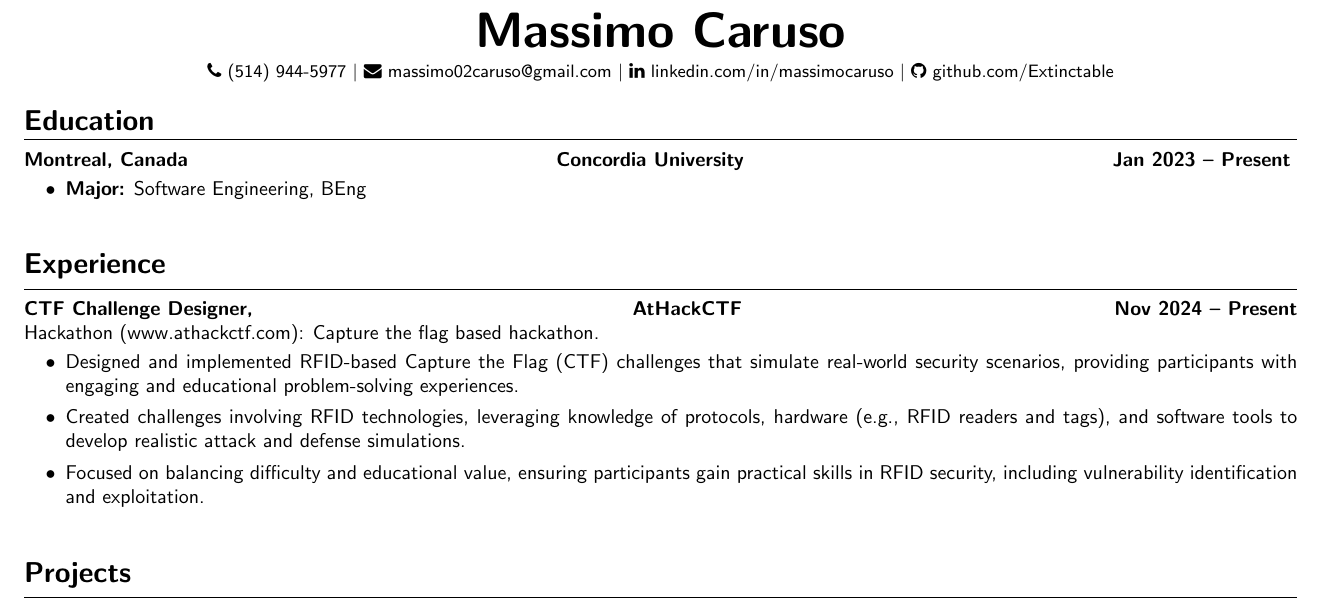
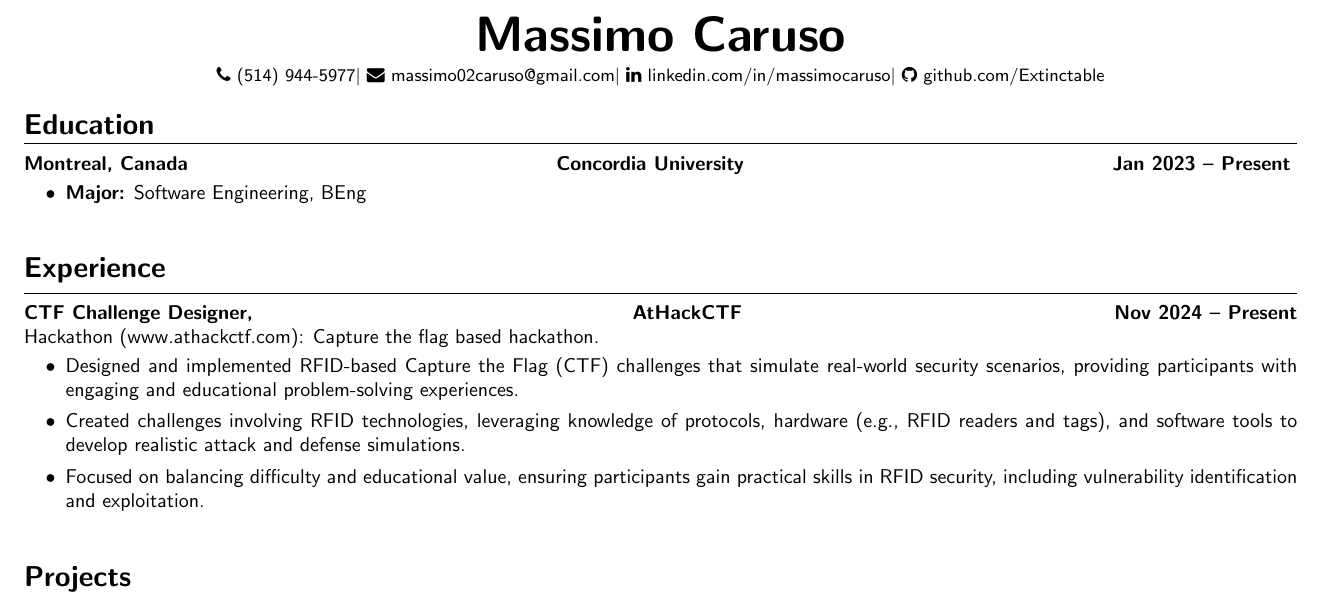
Before and after one commit to Extinctable/Curriculum-Vitae, a LaTeX CV (Curriculum_Vitae/Massimo's_CV.tex): part of the page, cut so that both start at the same text. Compiled offline with pdfLaTeX.

Commit message:
. Added 'tel' protocol
Added new commands for my contact information to make the code more legible.

```diff
--- a/Curriculum_Vitae/Massimo's_CV.tex
+++ b/Curriculum_Vitae/Massimo's_CV.tex
@@ -11,15 +11,22 @@
 
 \begin{document}
 
+% Commands for my Contact Information
+\newcommand{\fullname}{Massimo Caruso}
+\newcommand{\phone}{(514) 944-5977}
+\newcommand{\email}{massimo02caruso@gmail.com}
+\newcommand{\linkedin}{linkedin.com/in/massimocaruso}
+\newcommand{\github}{github.com/Extinctable}
+
 % Name and Contact Information
 \begin{center}
-    {\Huge \textbf{Massimo Caruso}} \\
+    {\Huge \textbf{\fullname}} \\
     \vspace{1mm}
     {\small
-    \faPhone \hspace{0mm} (514) 944-5977 $\vert$
-    \faEnvelope \hspace{0mm} \href{mailto:massimo02caruso@gmail.com}{massimo02caruso@gmail.com} $\vert$
-    \faLinkedin \hspace{0mm} \href{https://linkedin.com/in/massimocaruso}{linkedin.com/in/massimocaruso} $\vert$
-    \faGithub \hspace{0mm} \href{https://github.com/Extinctable}{github.com/Extinctable}
+    \faPhone \hspace{0mm} \href{tel:+15149445977} \phone $\vert$
+    \faEnvelope \hspace{0mm} \href{mailto:massimo02caruso@gmail.com} \email $\vert$
+    \faLinkedin \hspace{0mm} \href{https://linkedin.com/in/massimocaruso} \linkedin $\vert$
+    \faGithub \hspace{0mm} \href{https://github.com/Extinctable} \github
     }
 \end{center}
 
```
Also changed, not shown: Curriculum_Vitae/Massimo's_CV.pdf.
